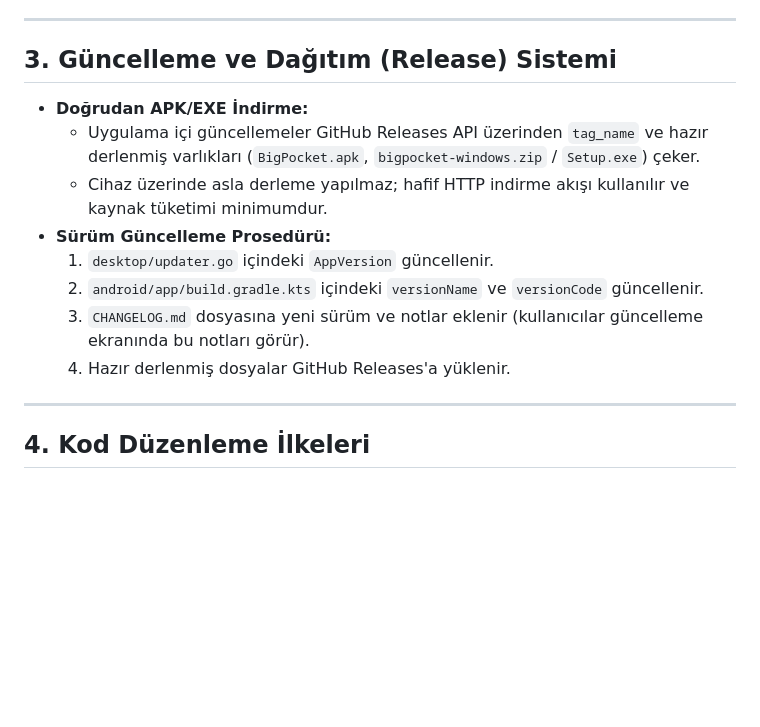
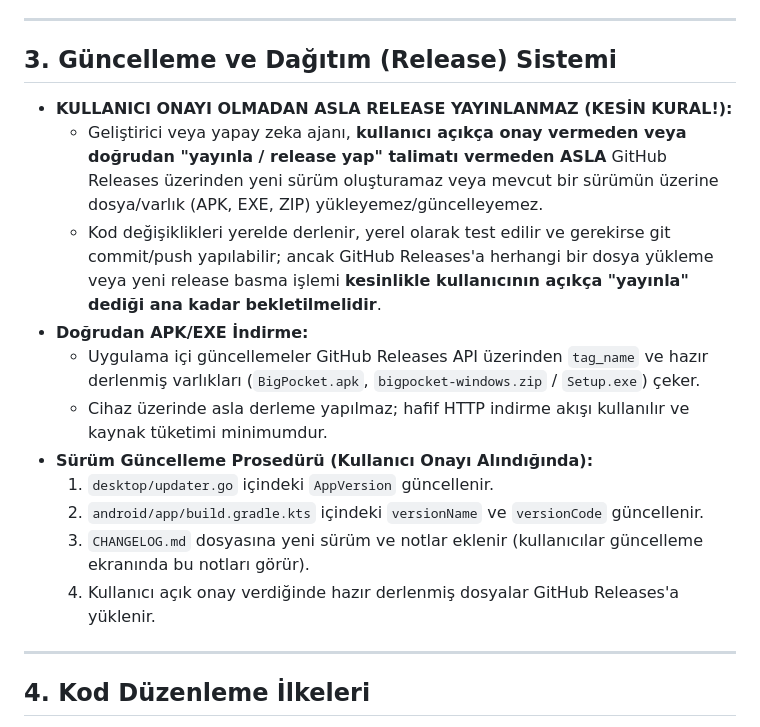
Before and after one commit to benyigiteren/bigpocket, a Markdown page: AGENTS.md, the part around the change. Rendered like a GitHub page; blank space fills up the shorter version.

Commit message:
docs: add strict rule forbidding releases without explicit user confirmation

```diff
--- a/AGENTS.md
+++ b/AGENTS.md
@@ -34,15 +34,17 @@ Windows Defender ve diğer EDR/AV motorları Go ile yazılmış uygulamaları ko
 ---
 
 ## 3. Güncelleme ve Dağıtım (Release) Sistemi
+* **KULLANICI ONAYI OLMADAN ASLA RELEASE YAYINLANMAZ (KESİN KURAL!):**
+  - Geliştirici veya yapay zeka ajanı, **kullanıcı açıkça onay vermeden veya doğrudan "yayınla / release yap" talimatı vermeden ASLA** GitHub Releases üzerinden yeni sürüm oluşturamaz veya mevcut bir sürümün üzerine dosya/varlık (APK, EXE, ZIP) yükleyemez/güncelleyemez.
+  - Kod değişiklikleri yerelde derlenir, yerel olarak test edilir ve gerekirse git commit/push yapılabilir; ancak GitHub Releases'a herhangi bir dosya yükleme veya yeni release basma işlemi **kesinlikle kullanıcının açıkça "yayınla" dediği ana kadar bekletilmelidir**.
 * **Doğrudan APK/EXE İndirme:**
   - Uygulama içi güncellemeler GitHub Releases API üzerinden `tag_name` ve hazır derlenmiş varlıkları (`BigPocket.apk`, `bigpocket-windows.zip` / `Setup.exe`) çeker.
   - Cihaz üzerinde asla derleme yapılmaz; hafif HTTP indirme akışı kullanılır ve kaynak tüketimi minimumdur.
-* **Sürüm Güncelleme Prosedürü:**
+* **Sürüm Güncelleme Prosedürü (Kullanıcı Onayı Alındığında):**
   1. `desktop/updater.go` içindeki `AppVersion` güncellenir.
   2. `android/app/build.gradle.kts` içindeki `versionName` ve `versionCode` güncellenir.
   3. `CHANGELOG.md` dosyasına yeni sürüm ve notlar eklenir (kullanıcılar güncelleme ekranında bu notları görür).
-  4. Hazır derlenmiş dosyalar GitHub Releases'a yüklenir.
-
+  4. Kullanıcı açık onay verdiğinde hazır derlenmiş dosyalar GitHub Releases'a yüklenir.
 ---
 
 ## 4. Kod Düzenleme İlkeleri
```
